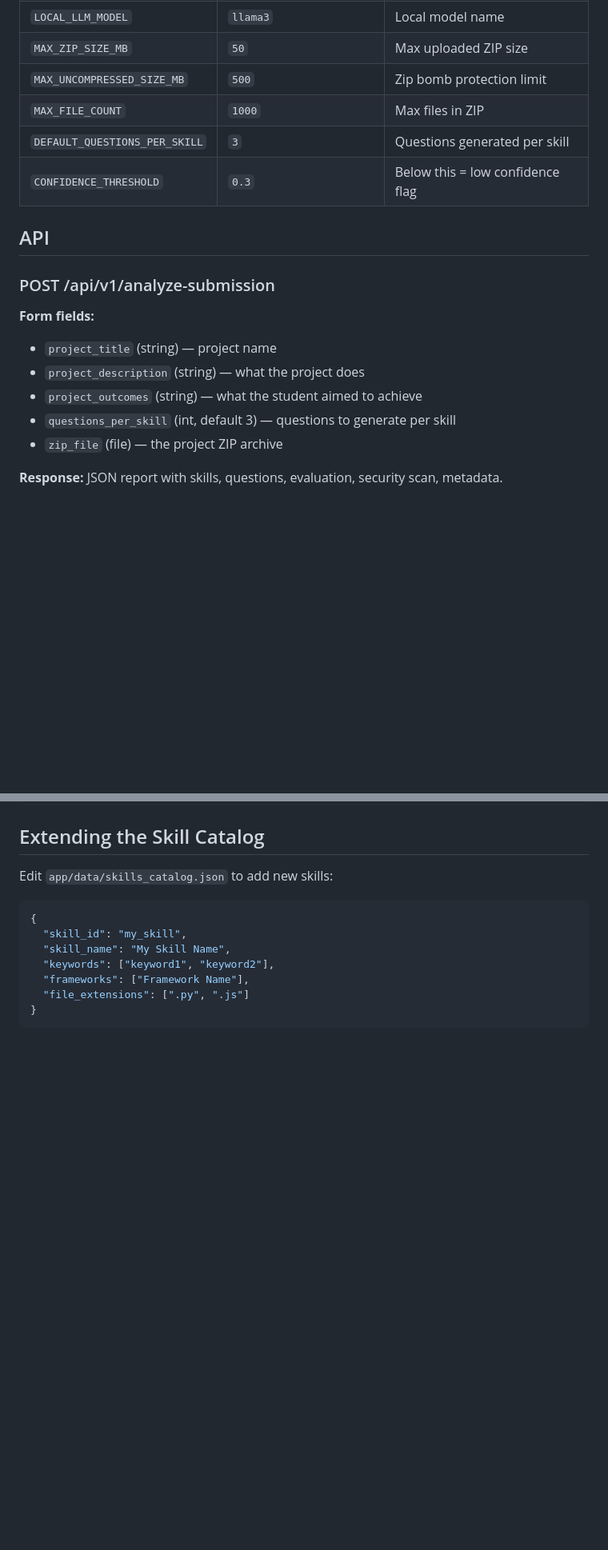
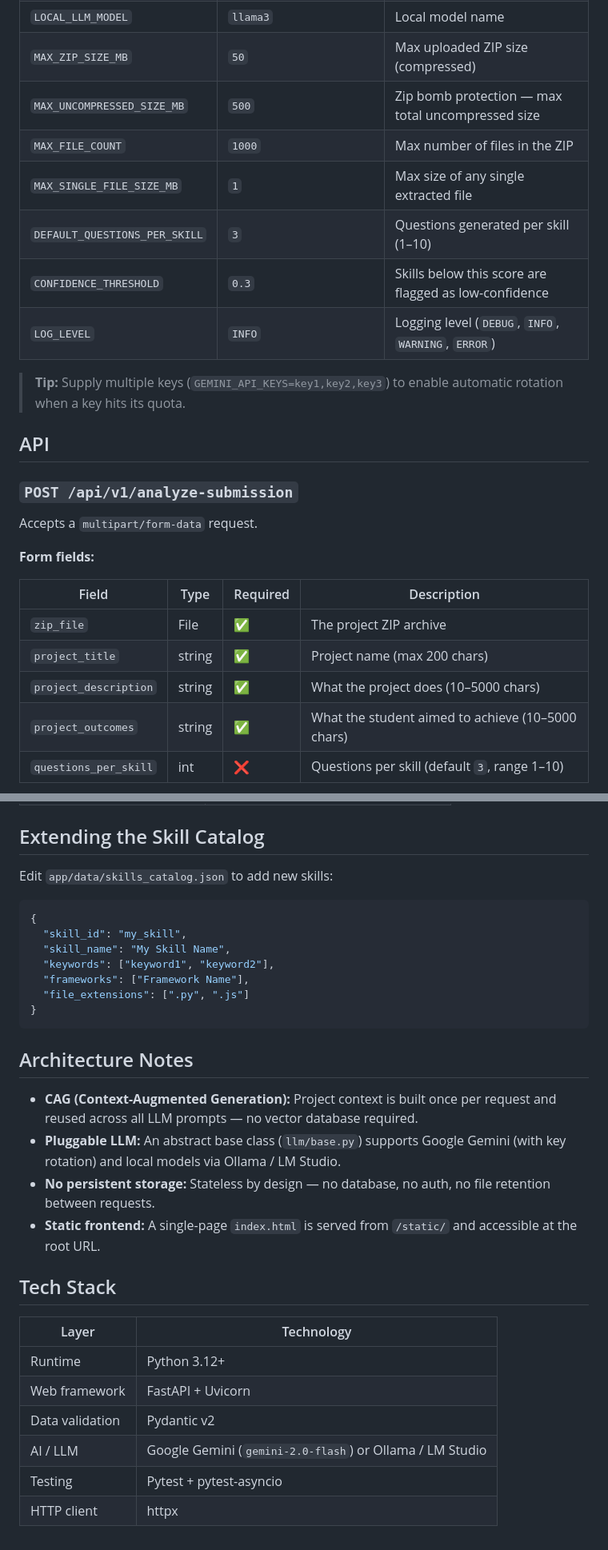
Before and after one commit to SkillFirstLabs/project-submission-analyzer, a Markdown page: README.md, 2 parts joined by grey strips. Shown at 80% size. Rendered like a GitHub page; blank space fills up the shorter version.

````diff
--- a/README.md
+++ b/README.md
@@ -69,20 +82,27 @@ uvicorn app.main:app --reload
 | `LOCAL_LLM_MODEL` | `llama3` | Local model name |
-| `MAX_ZIP_SIZE_MB` | `50` | Max uploaded ZIP size |
-| `MAX_UNCOMPRESSED_SIZE_MB` | `500` | Zip bomb protection limit |
-| `MAX_FILE_COUNT` | `1000` | Max files in ZIP |
-| `DEFAULT_QUESTIONS_PER_SKILL` | `3` | Questions generated per skill |
-| `CONFIDENCE_THRESHOLD` | `0.3` | Below this = low confidence flag |
+| `MAX_ZIP_SIZE_MB` | `50` | Max uploaded ZIP size (compressed) |
+| `MAX_UNCOMPRESSED_SIZE_MB` | `500` | Zip bomb protection — max total uncompressed size |
+| `MAX_FILE_COUNT` | `1000` | Max number of files in the ZIP |
+| `MAX_SINGLE_FILE_SIZE_MB` | `1` | Max size of any single extracted file |
+| `DEFAULT_QUESTIONS_PER_SKILL` | `3` | Questions generated per skill (1–10) |
+| `CONFIDENCE_THRESHOLD` | `0.3` | Skills below this score are flagged as low-confidence |
+| `LOG_LEVEL` | `INFO` | Logging level (`DEBUG`, `INFO`, `WARNING`, `ERROR`) |
+
+> **Tip:** Supply multiple keys (`GEMINI_API_KEYS=key1,key2,key3`) to enable automatic rotation when a key hits its quota.
 
 ## API
 
-### POST /api/v1/analyze-submission
+### `POST /api/v1/analyze-submission`
+
+Accepts a `multipart/form-data` request.
 
 **Form fields:**
-- `project_title` (string) — project name
-- `project_description` (string) — what the project does
-- `project_outcomes` (string) — what the student aimed to achieve
-- `questions_per_skill` (int, default 3) — questions to generate per skill
-- `zip_file` (file) — the project ZIP archive
 
-**Response:** JSON report with skills, questions, evaluation, security scan, metadata.
+| Field | Type | Required | Description |
+|---|---|---|---|
+| `zip_file` | File | ✅ | The project ZIP archive |
+| `project_title` | string | ✅ | Project name (max 200 chars) |
+| `project_description` | string | ✅ | What the project does (10–5000 chars) |
+| `project_outcomes` | string | ✅ | What the student aimed to achieve (10–5000 chars) |
+| `questions_per_skill` | int | ❌ | Questions per skill (default `3`, range 1–10) |
 
@@ -121,3 +216,21 @@ Edit `app/data/skills_catalog.json` to add new skills:
   "file_extensions": [".py", ".js"]
 }
 ```
+
+## Architecture Notes
+
+- **CAG (Context-Augmented Generation):** Project context is built once per request and reused across all LLM prompts — no vector database required.
+- **Pluggable LLM:** An abstract base class (`llm/base.py`) supports Google Gemini (with key rotation) and local models via Ollama / LM Studio.
+- **No persistent storage:** Stateless by design — no database, no auth, no file retention between requests.
+- **Static frontend:** A single-page `index.html` is served from `/static/` and accessible at the root URL.
+
+## Tech Stack
+
+| Layer | Technology |
+|---|---|
+| Runtime | Python 3.12+ |
+| Web framework | FastAPI + Uvicorn |
+| Data validation | Pydantic v2 |
+| AI / LLM | Google Gemini (`gemini-2.0-flash`) or Ollama / LM Studio |
+| Testing | Pytest + pytest-asyncio |
+| HTTP client | httpx |
````
Also changed, not shown: other parts of README.md (+113 -25 lines).
